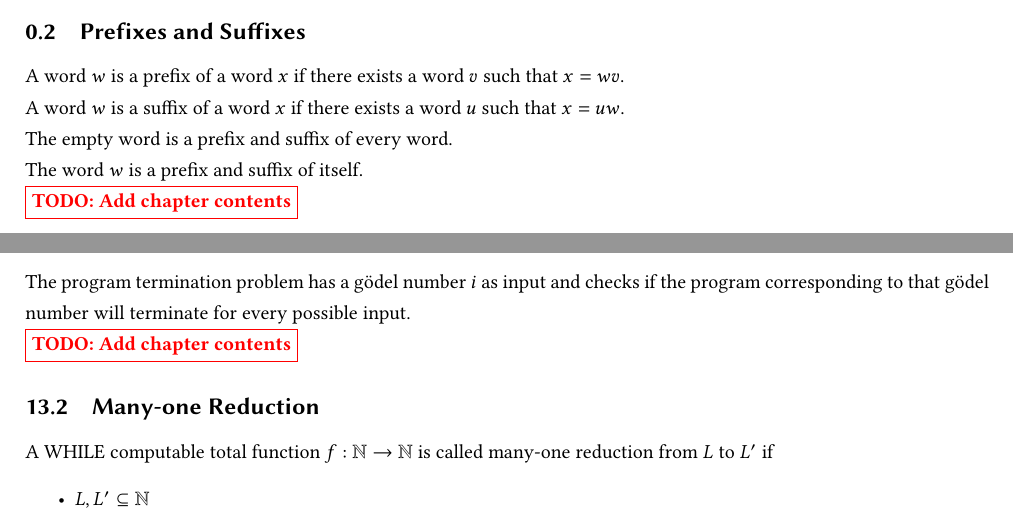
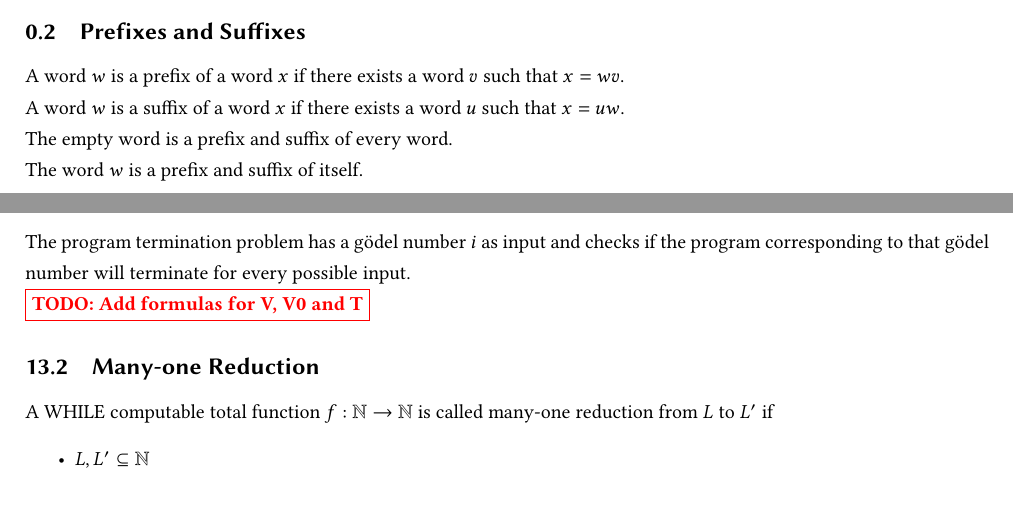
Before and after one commit to TrickShotMLG02/TheoreticalComputerscience_Summary, a LaTeX document (docs/Theoretical Computerscience Summary.tex, which reads docs/Chapters/00-words.tex, docs/Chapters/13-reductions.tex): two parts of pages 5 and 19 of 29, joined at a grey line, cut so that both start at the same text. Compiled offline with pdfLaTeX.

Commit message:
updated todos

```diff
--- a/docs/Chapters/00-words.tex
+++ b/docs/Chapters/00-words.tex
@@ -15,4 +15,3 @@
     A word $w$ is a suffix of a word $x$ if there exists a word $u$ such that $x = uw$.\newline
     The empty word is a prefix and suffix of every word.\newline
     The word $w$ is a prefix and suffix of itself.\newline
-\todo{Add chapter contents}
--- a/docs/Chapters/13-reductions.tex
+++ b/docs/Chapters/13-reductions.tex
@@ -11,7 +11,7 @@
     \subsubsectionwithtitle{Program termination $T$}
     The program termination problem has a gödel number $i$ as input and checks if the program corresponding to that gödel number will terminate
     for every possible input.\newline
-    \todo{Add chapter contents}
+    \todo{Add formulas for V, V0 and T}
 
     \subsectionwithtitle{Many-one Reduction}
     A WHILE computable total function $f: \NN \rightarrow \NN$ is called many-one reduction from $L$ to $L'$ if
```
Also changed, not shown: docs/Theoretical Computerscience Summary.pdf.
